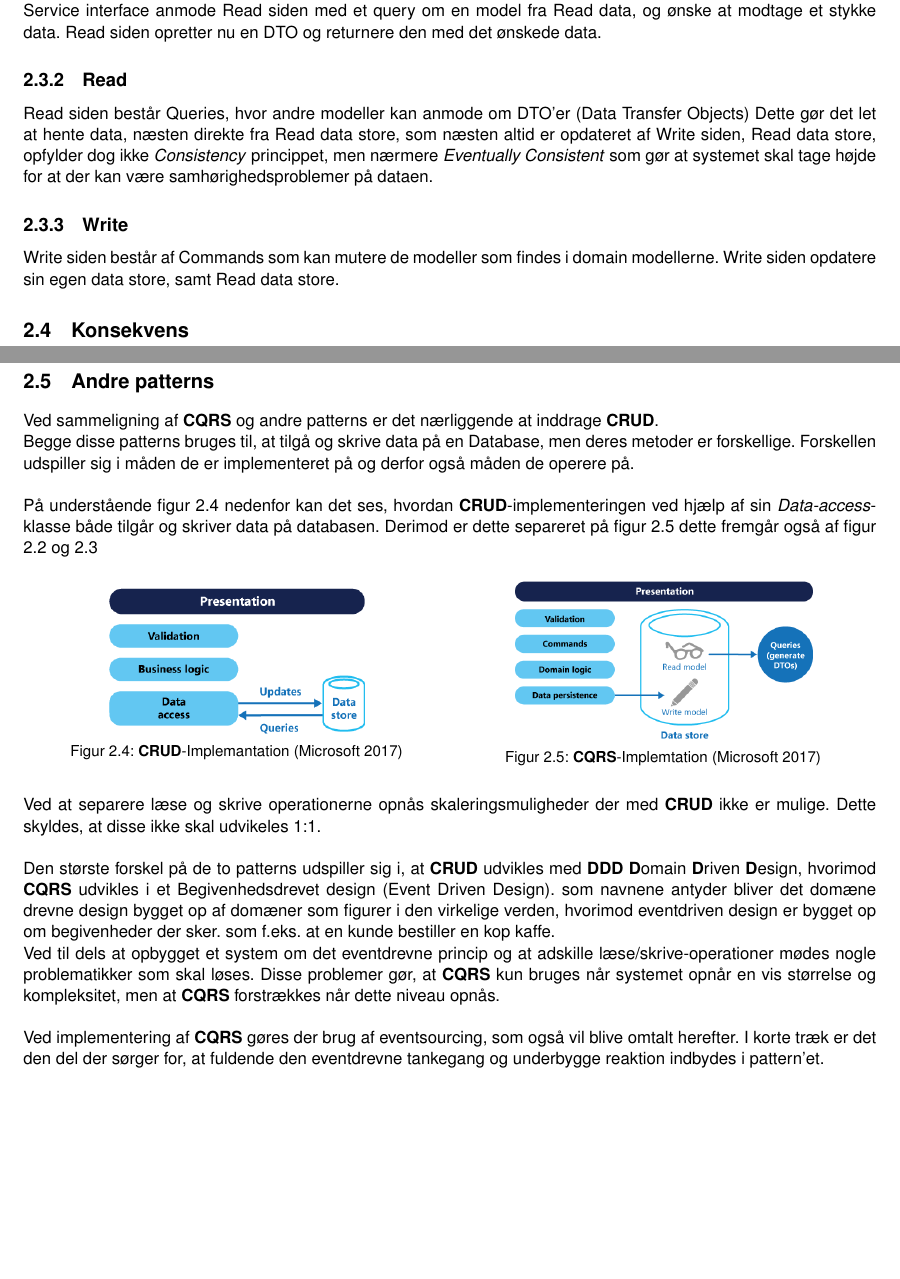
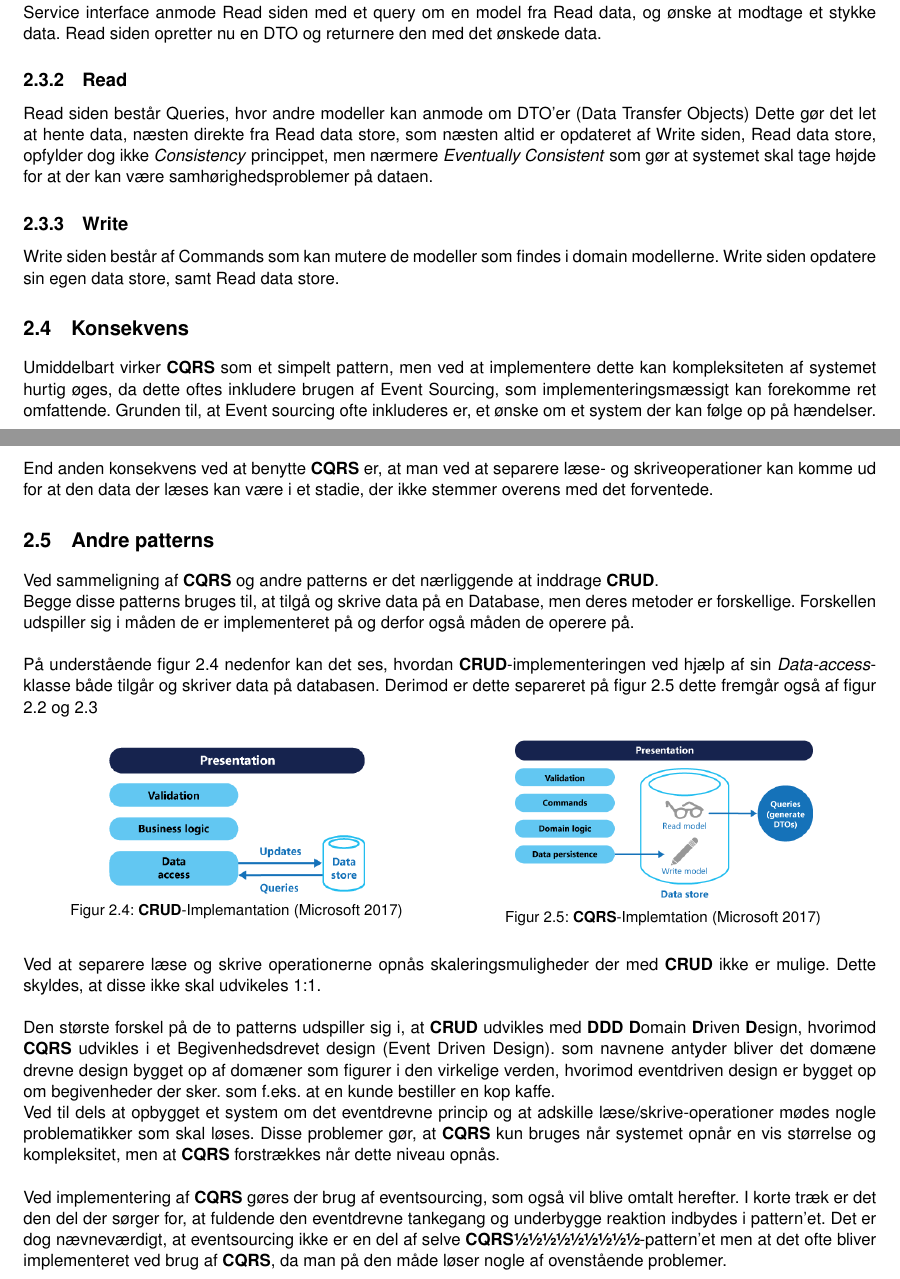
Before and after one commit to HermansenDesigns/Grp38-CQRS, a LaTeX book (latex/_RAPPORT/E17-I4SWD-DesignPatternsAssignmentGroup38-CQRS-report.tex, which reads latex/_RAPPORT/Sektioner/CQRS/Andre-Patterns.tex, latex/_RAPPORT/Sektioner/CQRS/Konsekvens.tex): two parts of pages 6 and 7 of 12, joined at a grey line, cut so that both start at the same text, the shorter picture padded with empty space. Compiled offline with pdfLaTeX.

Commit message:
konsekvens

```diff
--- a/latex/_RAPPORT/Sektioner/CQRS/Andre-Patterns.tex
+++ b/latex/_RAPPORT/Sektioner/CQRS/Andre-Patterns.tex
@@ -29,4 +29,4 @@ Den største forskel på de to patterns udspiller sig i, at \textbf{CRUD} udvikl
 Ved til dels at opbygget et system om det eventdrevne princip og at adskille læse/skrive-operationer mødes nogle problematikker som skal løses. Disse problemer gør, at \textbf{CQRS} kun bruges når systemet opnår en vis størrelse og kompleksitet, men at \textbf{CQRS} forstrækkes når dette niveau opnås.\newline
 
 Ved implementering af \textbf{CQRS} gøres der brug af eventsourcing, som også vil blive omtalt herefter. I korte træk er det den del der sørger for, at fuldende den eventdrevne tankegang og underbygge reaktion indbydes i pattern'et.
-%det er ikke en del af, men vigtigt!
+Det er dog nævneværdigt, at eventsourcing ikke er en del af selve \textbf{CQRS½½½½½½½½½}-pattern'et men at det ofte bliver implementeret ved brug af \textbf{CQRS}, da man på den måde løser nogle af ovenstående problemer.
--- a/latex/_RAPPORT/Sektioner/CQRS/Konsekvens.tex
+++ b/latex/_RAPPORT/Sektioner/CQRS/Konsekvens.tex
@@ -1 +1,4 @@
 \section{Konsekvens}
+Umiddelbart virker \textbf{CQRS} som et simpelt pattern, men ved at implementere dette kan kompleksiteten af systemet hurtig øges, da dette oftes inkludere brugen af Event Sourcing, som implementeringsmæssigt kan forekomme ret omfattende. Grunden til, at Event sourcing ofte inkluderes er, et ønske om et system der kan følge op på hændelser.
+
+End anden konsekvens ved at benytte \textbf{CQRS} er, at man ved at separere læse- og skriveoperationer kan komme ud for at den data der læses kan være i et stadie, der ikke stemmer overens med det forventede.
```
Also changed, not shown: latex/_RAPPORT/E17-I4SWD-DesignPatternsAssignmentGroup38-CQRS-report.tex (+1 -1 lines).
